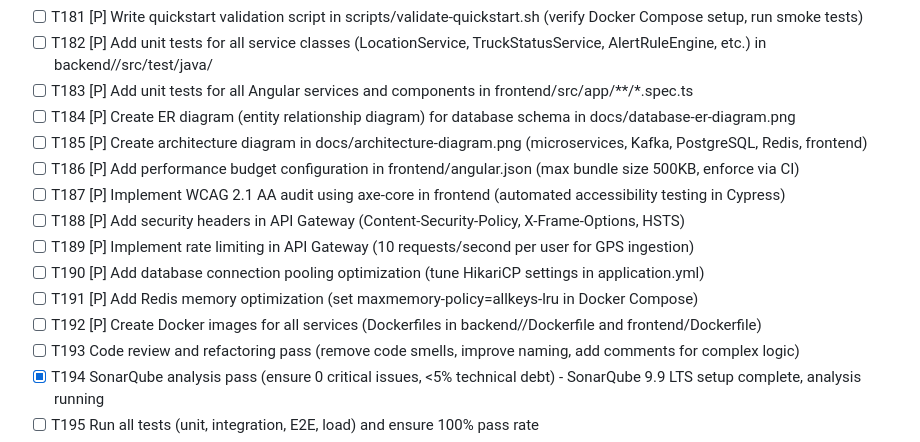
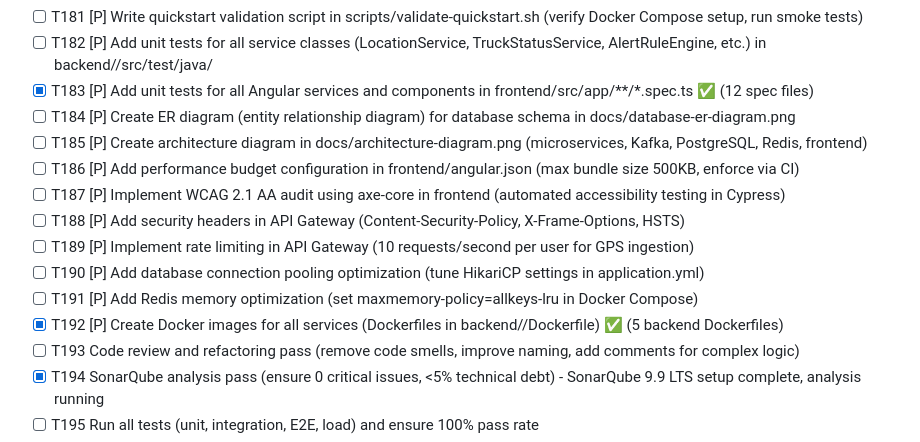
Before and after one commit to salimomrani/trucktrack, a Markdown page: specs/001-gps-live-tracking/tasks.md, the part around the change. GitHub-like rendering.

```diff
--- a/specs/001-gps-live-tracking/tasks.md
+++ b/specs/001-gps-live-tracking/tasks.md
@@ -547,7 +547,7 @@ All 4 user stories (Live Map, Search/Filter, History, Alerts) are fully implemen
 - [ ] T180 [P] Create Helm chart in infra/helm/truck-track/ (templated K8s deployment)
 - [ ] T181 [P] Write quickstart validation script in scripts/validate-quickstart.sh (verify Docker Compose setup, run smoke tests)
 - [ ] T182 [P] Add unit tests for all service classes (LocationService, TruckStatusService, AlertRuleEngine, etc.) in backend/<service>/src/test/java/
-- [ ] T183 [P] Add unit tests for all Angular services and components in frontend/src/app/**/*.spec.ts
+- [X] T183 [P] Add unit tests for all Angular services and components in frontend/src/app/**/*.spec.ts ✅ (12 spec files)
 - [ ] T184 [P] Create ER diagram (entity relationship diagram) for database schema in docs/database-er-diagram.png
 - [ ] T185 [P] Create architecture diagram in docs/architecture-diagram.png (microservices, Kafka, PostgreSQL, Redis, frontend)
 - [ ] T186 [P] Add performance budget configuration in frontend/angular.json (max bundle size 500KB, enforce via CI)
@@ -556,7 +556,7 @@ All 4 user stories (Live Map, Search/Filter, History, Alerts) are fully implemen
 - [ ] T189 [P] Implement rate limiting in API Gateway (10 requests/second per user for GPS ingestion)
 - [ ] T190 [P] Add database connection pooling optimization (tune HikariCP settings in application.yml)
 - [ ] T191 [P] Add Redis memory optimization (set maxmemory-policy=allkeys-lru in Docker Compose)
-- [ ] T192 [P] Create Docker images for all services (Dockerfiles in backend/<service>/Dockerfile and frontend/Dockerfile)
+- [X] T192 [P] Create Docker images for all services (Dockerfiles in backend/<service>/Dockerfile) ✅ (5 backend Dockerfiles)
 - [ ] T193 Code review and refactoring pass (remove code smells, improve naming, add comments for complex logic)
 - [X] T194 SonarQube analysis pass (ensure 0 critical issues, <5% technical debt) - SonarQube 9.9 LTS setup complete, analysis running
 - [ ] T195 Run all tests (unit, integration, E2E, load) and ensure 100% pass rate
```
Also changed, not shown: specs/013-backend-tests/tasks.md (+2 -2 lines), specs/014-frontend-tests/tasks.md (+30 -30 lines).
